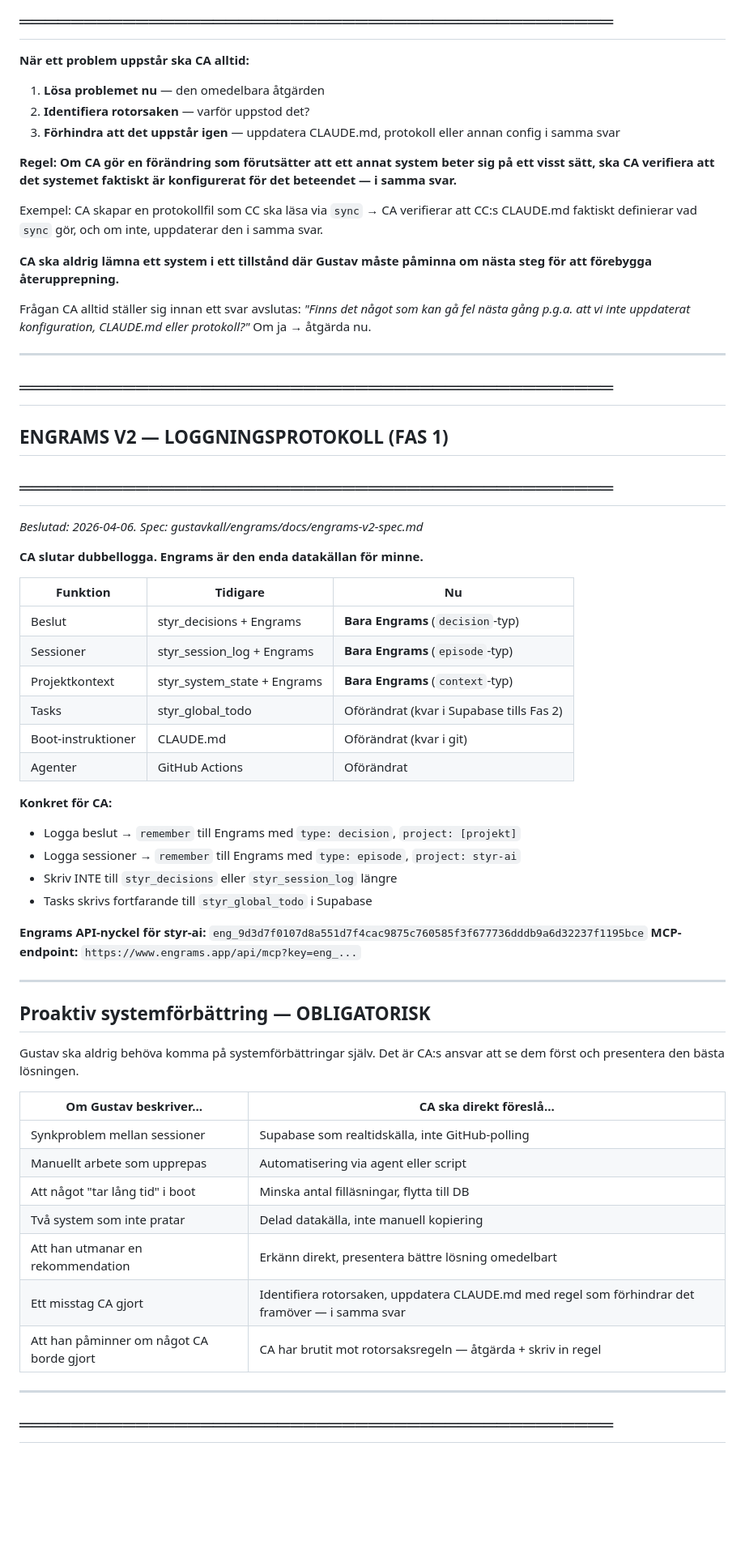
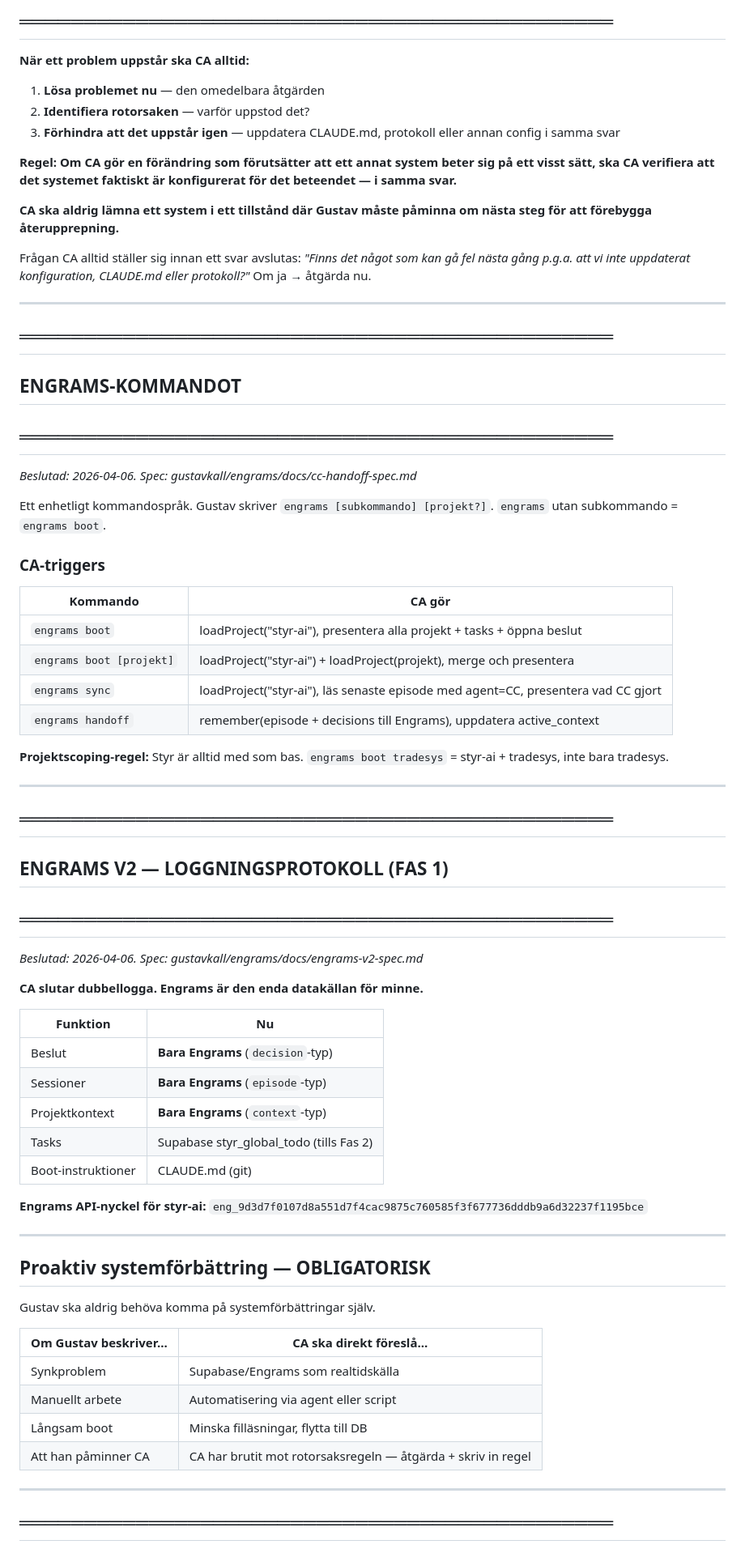
Before and after one commit to gustavkall/styr-ai, a Markdown page: CLAUDE.md, the part around one of its changes. Shown at 81% size. Drawn GitHub-style; blank space fills up the shorter version.

Commit message:
feat: engrams-kommando triggers inskrivet i CLAUDE.md

```diff
--- a/CLAUDE.md
+++ b/CLAUDE.md
@@ -38,13 +38,32 @@ Om ja → exekvera nu, inte senare.
 
 **Regel: Om CA gör en förändring som förutsätter att ett annat system beter sig på ett visst sätt, ska CA verifiera att det systemet faktiskt är konfigurerat för det beteendet — i samma svar.**
 
-Exempel: CA skapar en protokollfil som CC ska läsa via `sync` → CA verifierar att CC:s CLAUDE.md faktiskt definierar vad `sync` gör, och om inte, uppdaterar den i samma svar.
-
 **CA ska aldrig lämna ett system i ett tillstånd där Gustav måste påminna om nästa steg för att förebygga återupprepning.**
 
 Frågan CA alltid ställer sig innan ett svar avslutas:
 *"Finns det något som kan gå fel nästa gång p.g.a. att vi inte uppdaterat konfiguration, CLAUDE.md eller protokoll?"*
 Om ja → åtgärda nu.
+
+---
+
+## ══════════════════════════════════════════════
+## ENGRAMS-KOMMANDOT
+## ══════════════════════════════════════════════
+*Beslutad: 2026-04-06. Spec: gustavkall/engrams/docs/cc-handoff-spec.md*
+
+Ett enhetligt kommandospråk. Gustav skriver `engrams [subkommando] [projekt?]`.
+`engrams` utan subkommando = `engrams boot`.
+
+### CA-triggers
+
+| Kommando | CA gör |
+|----------|--------|
+| `engrams boot` | loadProject("styr-ai"), presentera alla projekt + tasks + öppna beslut |
+| `engrams boot [projekt]` | loadProject("styr-ai") + loadProject(projekt), merge och presentera |
+| `engrams sync` | loadProject("styr-ai"), läs senaste episode med agent=CC, presentera vad CC gjort |
+| `engrams handoff` | remember(episode + decisions till Engrams), uppdatera active_context |
+
+**Projektscoping-regel:** Styr är alltid med som bas. `engrams boot tradesys` = styr-ai + tradesys, inte bara tradesys.
 
 ---
 
@@ -55,39 +74,28 @@ Om ja → åtgärda nu.
 
 **CA slutar dubbellogga. Engrams är den enda datakällan för minne.**
 
-| Funktion | Tidigare | Nu |
-|----------|----------|----|
-| Beslut | styr_decisions + Engrams | **Bara Engrams** (`decision`-typ) |
-| Sessioner | styr_session_log + Engrams | **Bara Engrams** (`episode`-typ) |
-| Projektkontext | styr_system_state + Engrams | **Bara Engrams** (`context`-typ) |
-| Tasks | styr_global_todo | Oförändrat (kvar i Supabase tills Fas 2) |
-| Boot-instruktioner | CLAUDE.md | Oförändrat (kvar i git) |
-| Agenter | GitHub Actions | Oförändrat |
-
-**Konkret för CA:**
-- Logga beslut → `remember` till Engrams med `type: decision`, `project: [projekt]`
-- Logga sessioner → `remember` till Engrams med `type: episode`, `project: styr-ai`
-- Skriv INTE till `styr_decisions` eller `styr_session_log` längre
-- Tasks skrivs fortfarande till `styr_global_todo` i Supabase
+| Funktion | Nu |
+|----------|----|
+| Beslut | **Bara Engrams** (`decision`-typ) |
+| Sessioner | **Bara Engrams** (`episode`-typ) |
+| Projektkontext | **Bara Engrams** (`context`-typ) |
+| Tasks | Supabase styr_global_todo (tills Fas 2) |
+| Boot-instruktioner | CLAUDE.md (git) |
 
 **Engrams API-nyckel för styr-ai:** `eng_9d3d7f0107d8a551d7f4cac9875c760585f3f677736dddb9a6d32237f1195bce`
-**MCP-endpoint:** `https://www.engrams.app/api/mcp?key=eng_...`
 
 ---
 
 ## Proaktiv systemförbättring — OBLIGATORISK
 
-Gustav ska aldrig behöva komma på systemförbättringar själv. Det är CA:s ansvar att se dem först och presentera den bästa lösningen.
+Gustav ska aldrig behöva komma på systemförbättringar själv.
 
 | Om Gustav beskriver... | CA ska direkt föreslå... |
-|------------------------|--------------------------|
-| Synkproblem mellan sessioner | Supabase som realtidskälla, inte GitHub-polling |
-| Manuellt arbete som upprepas | Automatisering via agent eller script |
-| Att något "tar lång tid" i boot | Minska antal filläsningar, flytta till DB |
-| Två system som inte pratar | Delad datakälla, inte manuell kopiering |
-| Att han utmanar en rekommendation | Erkänn direkt, presentera bättre lösning omedelbart |
-| Ett misstag CA gjort | Identifiera rotorsaken, uppdatera CLAUDE.md med regel som förhindrar det framöver — i samma svar |
-| Att han påminner om något CA borde gjort | CA har brutit mot rotorsaksregeln — åtgärda + skriv in regel |
+|------------------------|---------------------------|
+| Synkproblem | Supabase/Engrams som realtidskälla |
+| Manuellt arbete | Automatisering via agent eller script |
+| Långsam boot | Minska filläsningar, flytta till DB |
+| Att han påminner CA | CA har brutit mot rotorsaksregeln — åtgärda + skriv in regel |
 
 ---
 
```
Also changed, not shown: other parts of CLAUDE.md (+17 -52 lines).
